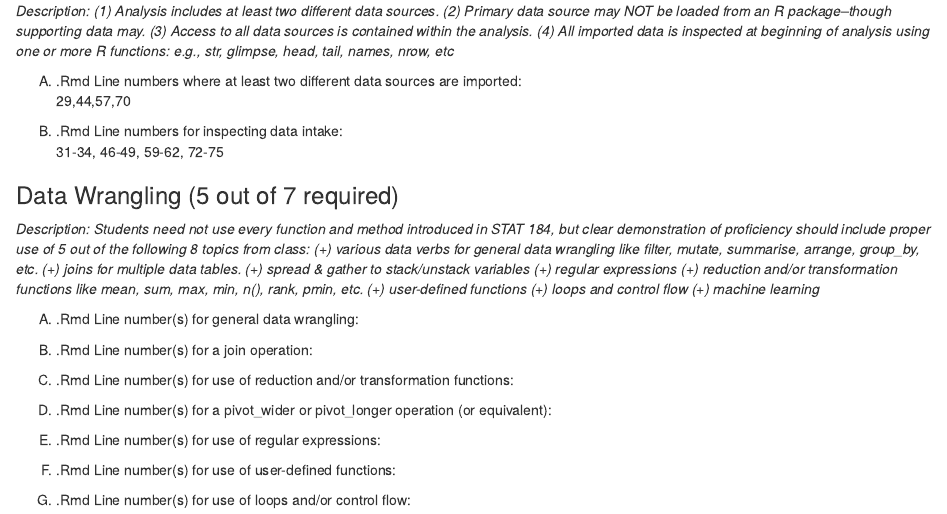
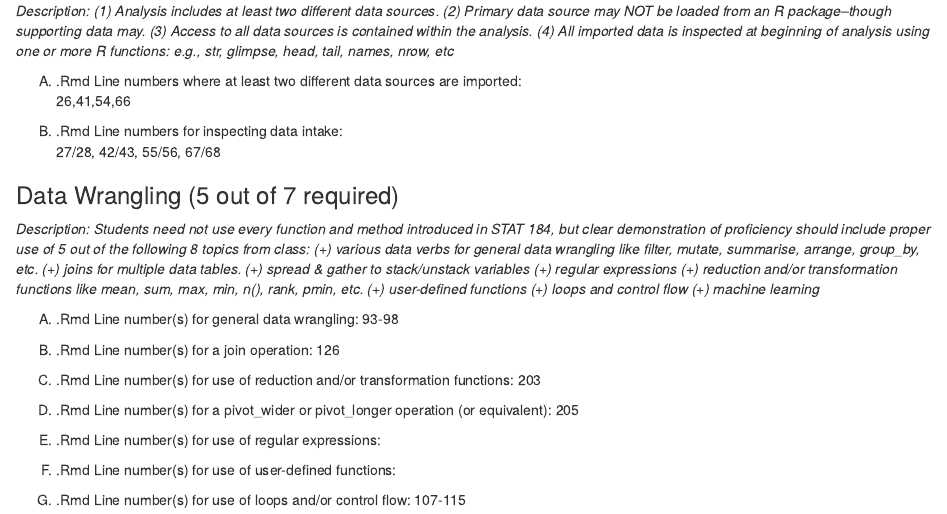
Before and after one commit to stat184-summer2023/final-project-mia-and-madeline, an R Markdown document (final-project-checksheet.Rmd): the page in a window 1100 px wide, from 460 px down. The pictures show the output file final-project-checksheet.nb.html that the author committed with the source, opened offline.

Commit message:
final checksheet.

```diff
--- a/final-project-checksheet.Rmd
+++ b/final-project-checksheet.Rmd
@@ -23,10 +23,10 @@ The official rubric can be found on the "Submit Final Project Report" on Canvas.
 *Description: (1) Analysis includes at least two different data sources. (2) Primary data source may NOT be loaded from an R package--though supporting data may. (3) Access to all data sources is contained within the analysis. (4) All imported data is inspected at beginning of analysis using one or more R functions: e.g., str, glimpse, head, tail, names, nrow, etc*
 
 (A) .Rmd Line numbers where at least two different data sources are imported:
-29,44,57,70
+26,41,54,66
 
 (B) .Rmd Line numbers for inspecting data intake:
-31-34, 46-49, 59-62, 72-75
+27/28, 42/43, 55/56, 67/68
 
 ### Data Wrangling (5 out of 7 required)
 
@@ -38,12 +38,12 @@ The official rubric can be found on the "Submit Final Project Report" on Canvas.
 
 (B) .Rmd Line number(s) for a join operation:
-
+126
 
 (C) .Rmd Line number(s) for use of reduction and/or transformation functions:
-
+203
 
 (D) .Rmd Line number(s) for a pivot_wider or pivot_longer operation (or equivalent):
-
+205
 
 (E) .Rmd Line number(s) for use of regular expressions:
 
```
Also changed, not shown: final-project-checksheet.nb.html, final-project-checksheet.Rmd (4 more changed lines).
